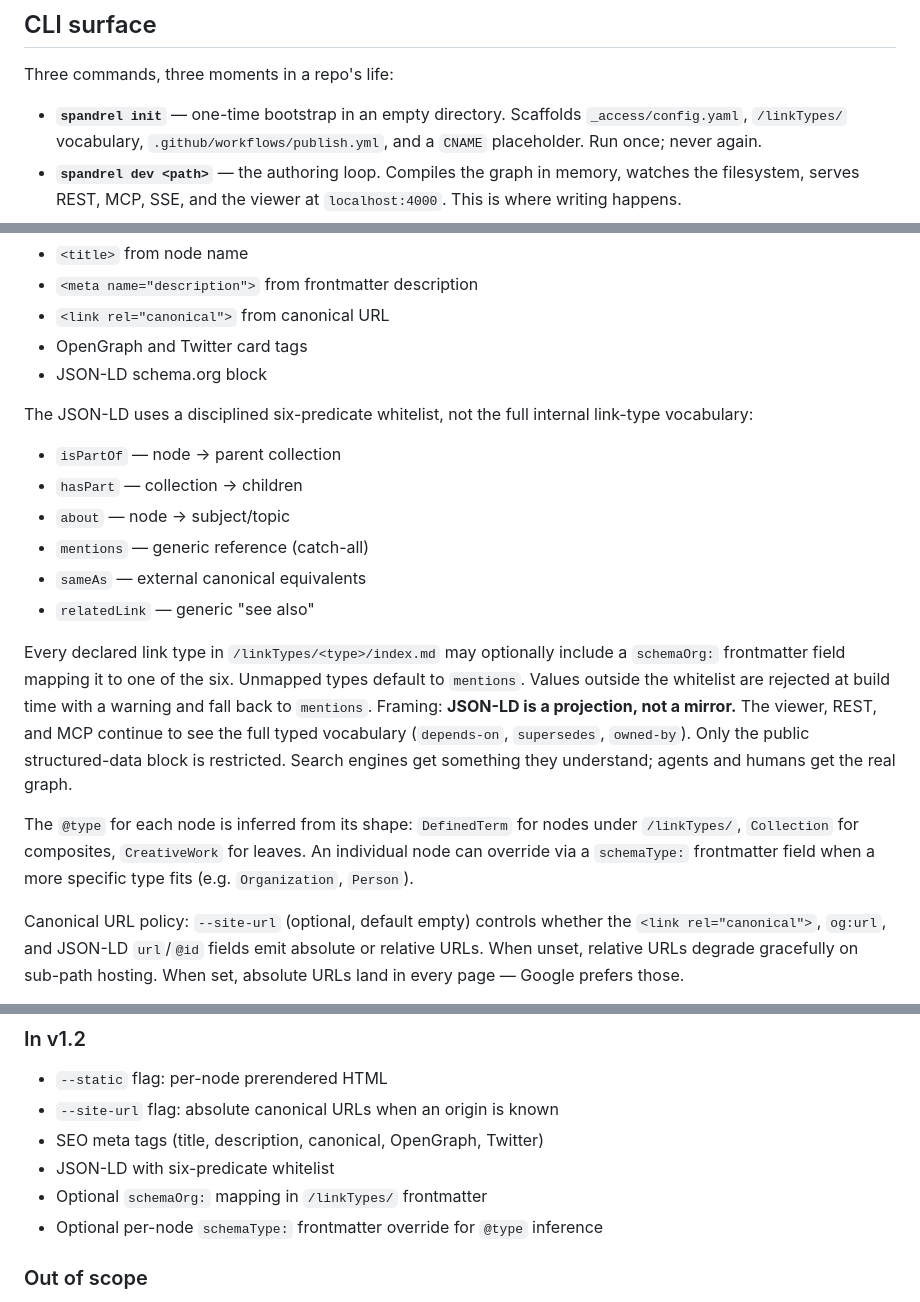
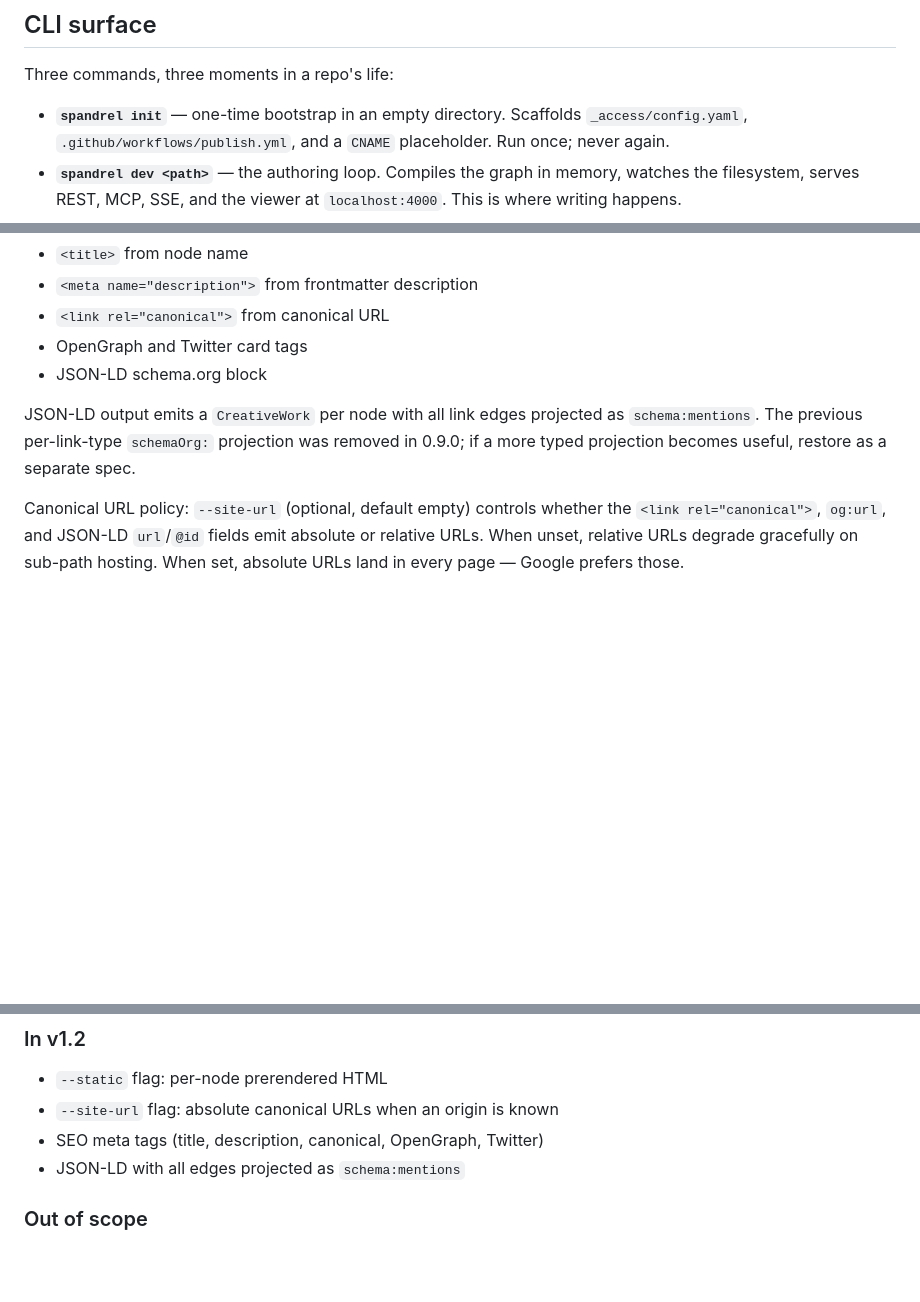
Before and after one commit to trevorfox/spandrel, a Markdown page: src/web/design.md, 3 parts joined by grey strips. Drawn GitHub-style; blank space fills up the shorter version.

Commit message:
Docs: remove Schema.org type-projection section from web design
Type-aware Schema.org projection was removed in 0.9.0. JSON-LD
output remains, with all edges mapped to schema:mentions.

```diff
--- a/src/web/design.md
+++ b/src/web/design.md
@@ -47,7 +47,7 @@ Nothing in the compiler or schema layer depends on the viewer. The viewer is dow
 
 Three commands, three moments in a repo's life:
 
-- **`spandrel init`** — one-time bootstrap in an empty directory. Scaffolds `_access/config.yaml`, `/linkTypes/` vocabulary, `.github/workflows/publish.yml`, and a `CNAME` placeholder. Run once; never again.
+- **`spandrel init`** — one-time bootstrap in an empty directory. Scaffolds `_access/config.yaml`, `.github/workflows/publish.yml`, and a `CNAME` placeholder. Run once; never again.
 - **`spandrel dev <path>`** — the authoring loop. Compiles the graph in memory, watches the filesystem, serves REST, MCP, SSE, and the viewer at `localhost:4000`. This is where writing happens.
 - **`spandrel publish <path> --out _site [--base /repo/] [--strip-private] [--static] [--site-url https://example.com]`** — the deploy step. Compiles once, writes `graph.json`, copies the SPA bundle into `--out`. That folder is the deployable.
 
@@ -156,18 +156,7 @@ SEO metadata, included only in `--static` output:
 - OpenGraph and Twitter card tags
 - JSON-LD schema.org block
 
-The JSON-LD uses a disciplined six-predicate whitelist, not the full internal link-type vocabulary:
-
-- `isPartOf` — node → parent collection
-- `hasPart` — collection → children
-- `about` — node → subject/topic
-- `mentions` — generic reference (catch-all)
-- `sameAs` — external canonical equivalents
-- `relatedLink` — generic "see also"
-
-Every declared link type in `/linkTypes/<type>/index.md` may optionally include a `schemaOrg:` frontmatter field mapping it to one of the six. Unmapped types default to `mentions`. Values outside the whitelist are rejected at build time with a warning and fall back to `mentions`. Framing: **JSON-LD is a projection, not a mirror.** The viewer, REST, and MCP continue to see the full typed vocabulary (`depends-on`, `supersedes`, `owned-by`). Only the public structured-data block is restricted. Search engines get something they understand; agents and humans get the real graph.
-
-The `@type` for each node is inferred from its shape: `DefinedTerm` for nodes under `/linkTypes/`, `Collection` for composites, `CreativeWork` for leaves. An individual node can override via a `schemaType:` frontmatter field when a more specific type fits (e.g. `Organization`, `Person`).
+JSON-LD output emits a `CreativeWork` per node with all link edges projected as `schema:mentions`. The previous per-link-type `schemaOrg:` projection was removed in 0.9.0; if a more typed projection becomes useful, restore as a separate spec.
 
 Canonical URL policy: `--site-url` (optional, default empty) controls whether the `<link rel="canonical">`, `og:url`, and JSON-LD `url`/`@id` fields emit absolute or relative URLs. When unset, relative URLs degrade gracefully on sub-path hosting. When set, absolute URLs land in every page — Google prefers those.
 
@@ -197,9 +186,7 @@ Canonical URL policy: `--site-url` (optional, default empty) controls whether th
 - `--static` flag: per-node prerendered HTML
 - `--site-url` flag: absolute canonical URLs when an origin is known
 - SEO meta tags (title, description, canonical, OpenGraph, Twitter)
-- JSON-LD with six-predicate whitelist
-- Optional `schemaOrg:` mapping in `/linkTypes/` frontmatter
-- Optional per-node `schemaType:` frontmatter override for `@type` inference
+- JSON-LD with all edges projected as `schema:mentions`
 
 ### Out of scope
 
```
